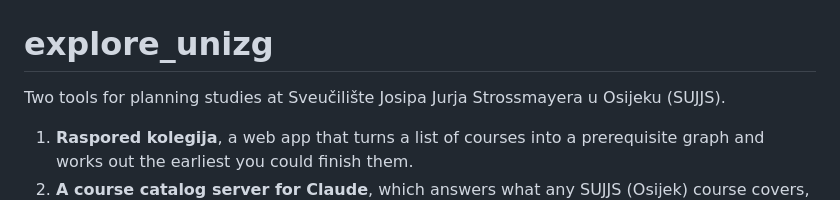
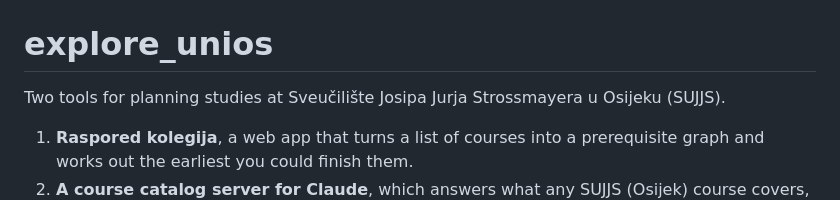
Before and after one commit to MrSphinx67/ExploreUNIOS, a Markdown page: README.md, the part around the change. Rendered like a GitHub page.

```diff
--- a/README.md
+++ b/README.md
@@ -1,6 +1,6 @@
 ![Explore UNIOS — MCP tool: Sveučilište Josipa Jurja Strossmayera u Osijeku, one tool call away](docs/title.png)
 
-# explore_unizg
+# explore_unios
 
 Two tools for planning studies at Sveučilište Josipa Jurja Strossmayera u Osijeku (SUJJS).
 
```
